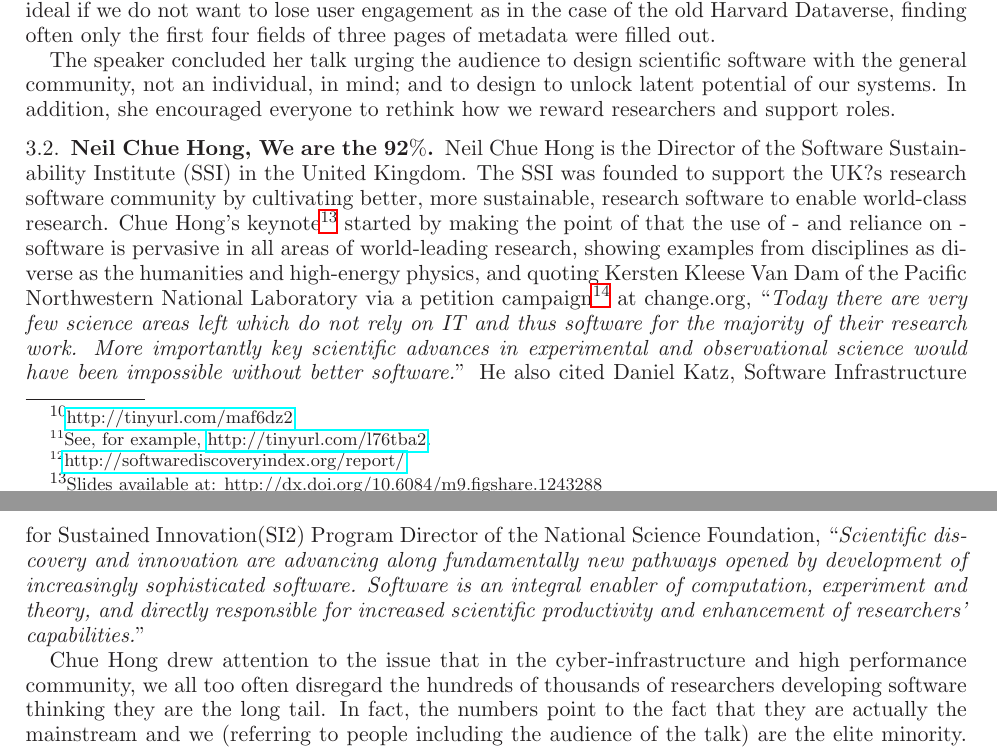
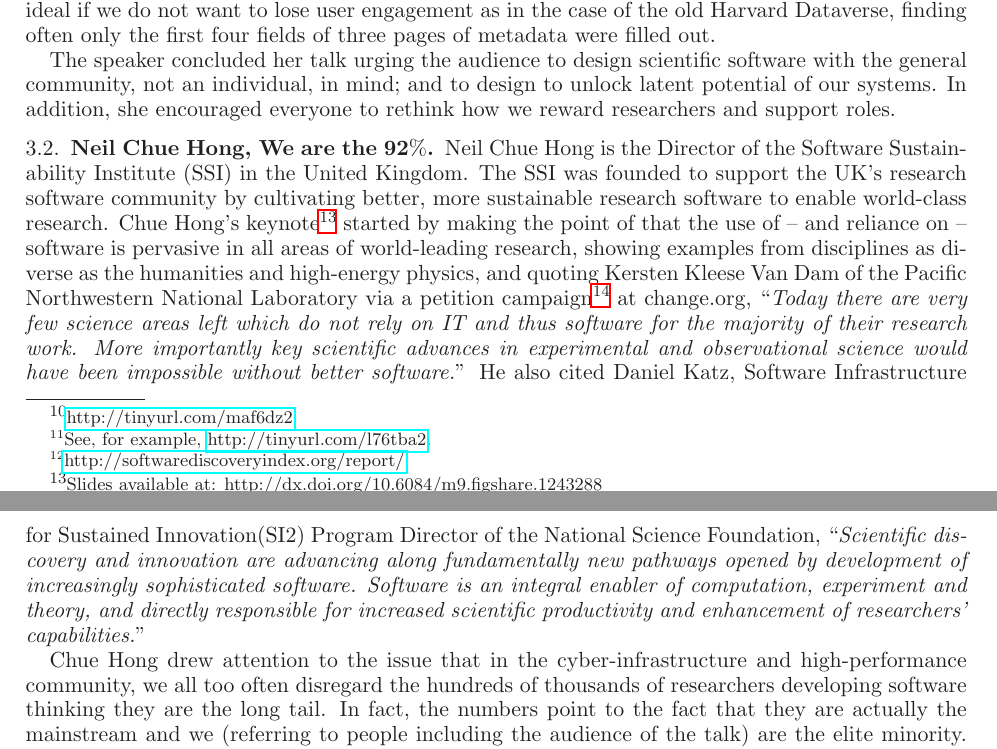
Before and after one commit to WSSSPE/meetings, a LaTeX paper (WSSSPE2_report/WSSSPE2_review.tex): two parts of pages 4 and 5 of 20, joined at a grey line, cut so that both start at the same text. Compiled offline with LaTeX, dvips and Ghostscript.

Commit message:
Section 3.2: fix typos.

```diff
--- a/WSSSPE2_report/WSSSPE2_review.tex
+++ b/WSSSPE2_report/WSSSPE2_review.tex
@@ -452,11 +452,11 @@ to the scientific community.
 %\url{http://dx.doi.org/10.6084/m9.figshare.1243288}
 
 Neil Chue Hong is the Director of the Software Sustainability Institute (SSI) in the
-United Kingdom. The SSI was founded to support the UK?s research software
-community by cultivating better, more sustainable, research software to enable
+United Kingdom. The SSI was founded to support the UK's research software
+community by cultivating better, more sustainable research software to enable
 world-class research. Chue Hong's keynote\footnote{Slides available at: http://dx.doi.org/10.6084/m9.figshare.1243288}
  started by making the point of that the use of
-- and reliance on - software is pervasive in all areas of world-leading research,
+-- and reliance on -- software is pervasive in all areas of world-leading research,
 showing examples from disciplines as diverse as the humanities and high-energy
 physics, and quoting Kersten Kleese Van Dam of the Pacific Northwestern
 National Laboratory via a petition campaign\footnote{https://www.change.org/p/everyone-in-the-research-community-we-must-accept-that-software-is-fundamental-to-research-or-we-will-lose-our-ability-to-make-groundbreaking-discoveries}
@@ -471,8 +471,8 @@ increasingly sophisticated software. Software is an integral enabler of
 computation, experiment and theory, and directly responsible for increased
 scientific productivity and enhancement of researchers' capabilities.}''
 
-Chue Hong drew attention to the issue that in the cyber-infrastructure and high
-performance community, we all too often disregard the hundreds of thousands
+Chue Hong drew attention to the issue that in the cyber-infrastructure and
+high-performance community, we all too often disregard the hundreds of thousands
 of researchers developing software thinking they are the long tail. In fact, the
 numbers point to the fact that they are actually the mainstream and we (referring
 to people including the audience of the talk) are the elite minority. He
```
